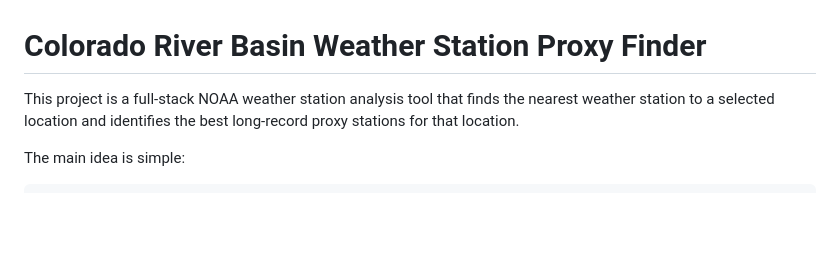
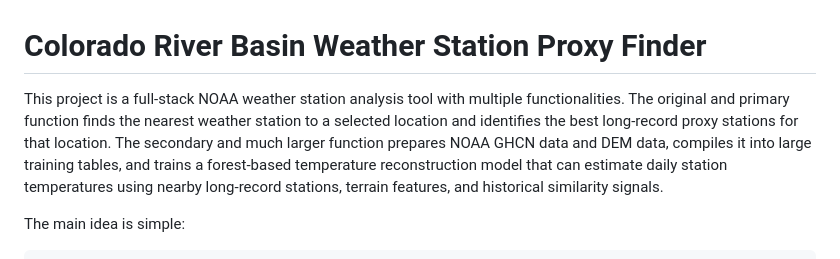
Before and after one commit to alla8967/colorado-river-basin-weather, a Markdown page: README.md, the part around the change. Rendered like a GitHub page; blank space fills up the shorter version.

```diff
--- a/README.md
+++ b/README.md
@@ -2,7 +2,7 @@
 
 # Colorado River Basin Weather Station Proxy Finder
 
-This project is a full-stack NOAA weather station analysis tool that finds the nearest weather station to a selected location and identifies the best long-record proxy stations for that location.
+This project is a full-stack NOAA weather station analysis tool with multiple functionalities. The original and primary function finds the nearest weather station to a selected location and identifies the best long-record proxy stations for that location. The secondary and much larger function prepares NOAA GHCN data and DEM data, compiles it into large training tables, and trains a forest-based temperature reconstruction model that can estimate daily station temperatures using nearby long-record stations, terrain features, and historical similarity signals.
 
 The main idea is simple:
 
```
